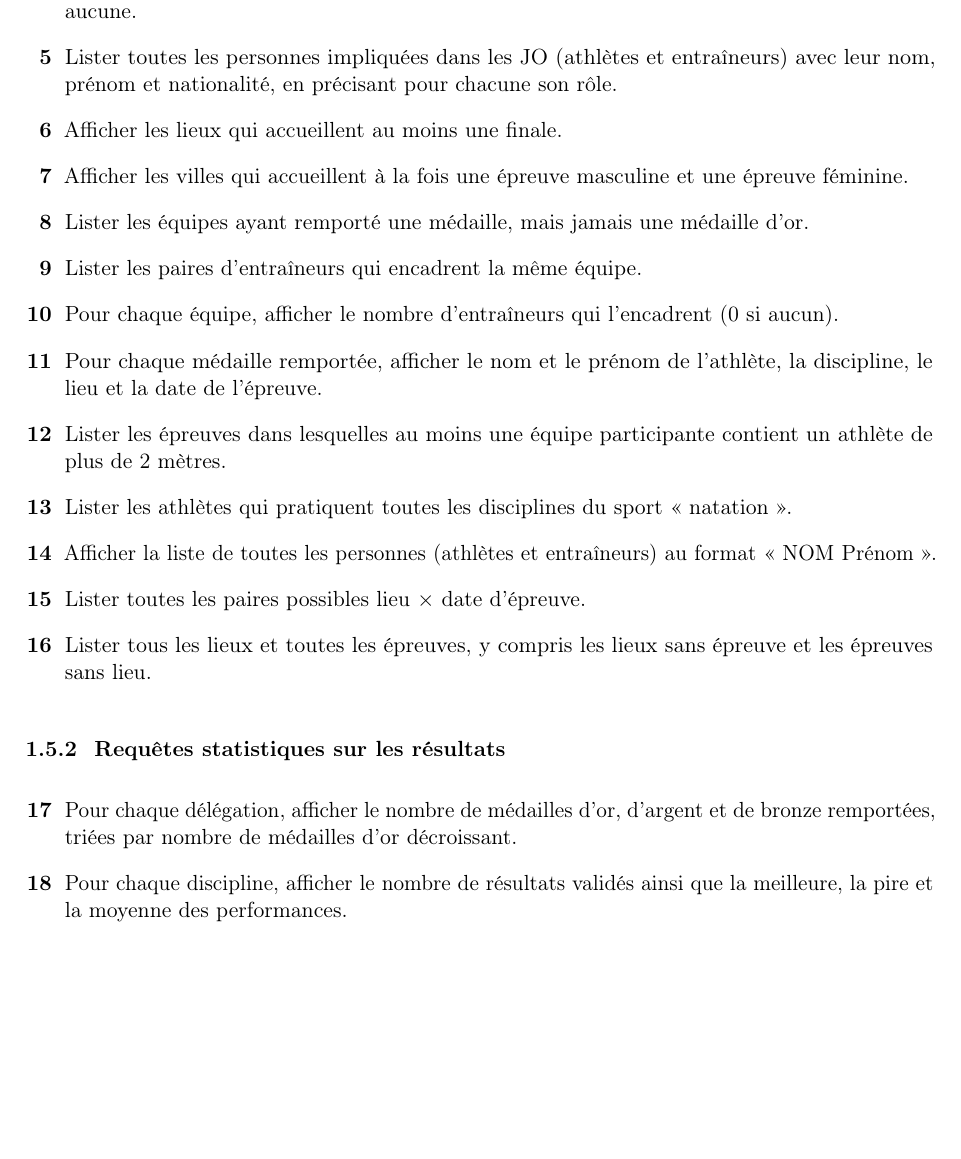
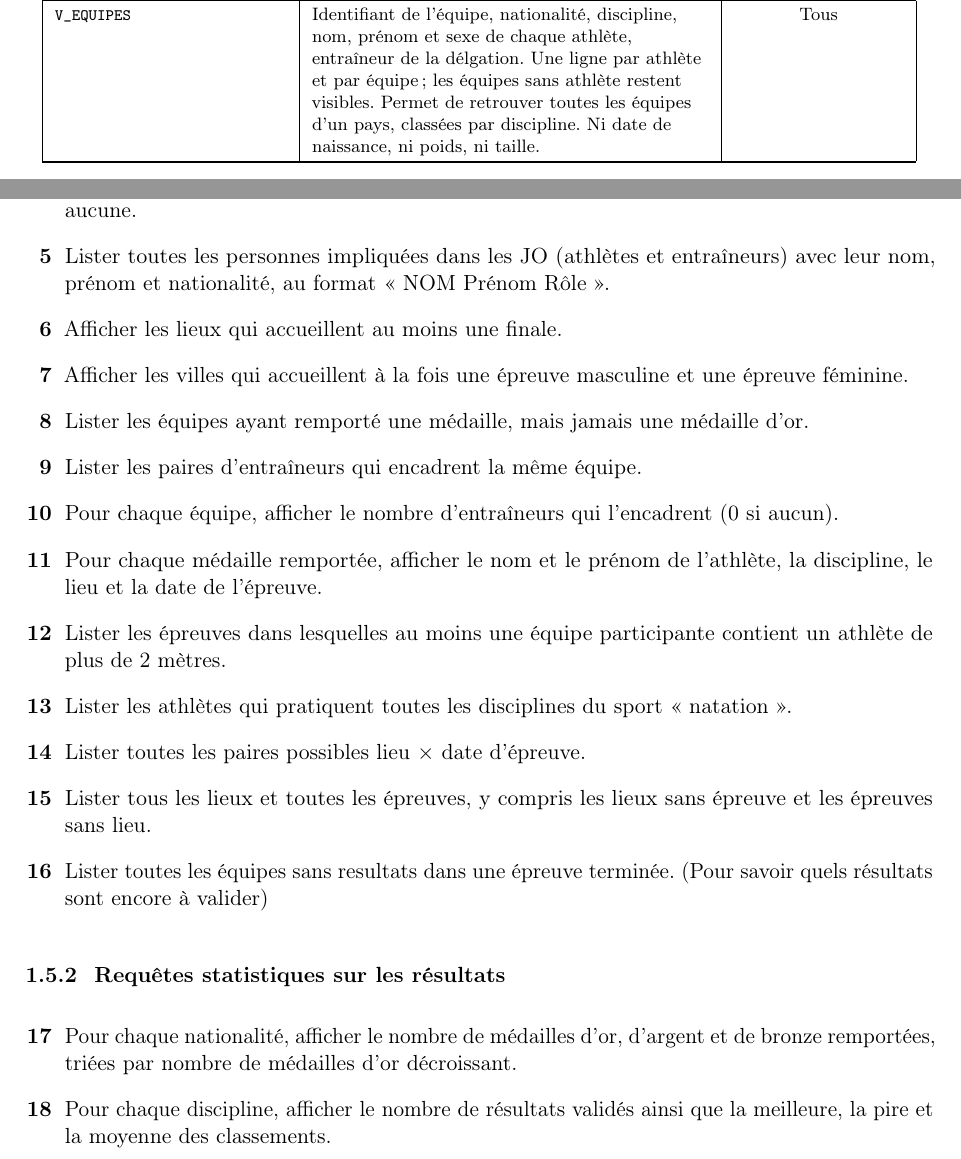
Before and after one commit to KilianColombel/projet-bdd, a LaTeX document (rapport/main.tex, which reads rapport/sections/04_droits_et_vues.tex, rapport/sections/05_questions.tex): part of page 12 of 16 before the commit and two parts of pages 11 and 12 of 16 after it, the two joined at a grey line, cut at the place of the change, the shorter picture padded with empty space. Compiled offline with pdfLaTeX.

Commit message:
Fin des derniers détails. En attente de la mise en page de Kilian.

```diff
--- a/rapport/sections/04_droits_et_vues.tex
+++ b/rapport/sections/04_droits_et_vues.tex
@@ -127,5 +127,8 @@ Pour appliquer ces droits, certaines données sont exposées uniquement à trave
   \hline
   \texttt{\scriptsize V\_SUIVI\_PREPARATION} & Épreuves non annulées à venir sans inscription active, avec leur identifiant, leur discipline, leur date, leurs horaires et leur lieu. Les inscriptions annulées ne comptent pas comme des participants. & Organisateur, administrateur \\
   \hline
+  \hline
+  \texttt{\scriptsize V\_EQUIPES} & Identifiant de l'équipe, nationalité, discipline, nom, prénom et sexe de chaque athlète, entraîneur de la délgation. Une ligne par athlète et par équipe ; les équipes sans athlète restent visibles. Permet de retrouver toutes les équipes d'un pays, classées par discipline. Ni date de naissance, ni poids, ni taille. & Tous \\
+  \hline
 \end{longtable}
 }
--- a/rapport/sections/05_questions.tex
+++ b/rapport/sections/05_questions.tex
@@ -13,7 +13,7 @@ Cette section présente les requêtes envisagées sur la base de données. Les r
 
   \item Lister tous les lieux avec les épreuves qu'ils accueillent, y compris les lieux qui n'en accueillent aucune.
 
-  \item Lister toutes les personnes impliquées dans les JO (athlètes et entraîneurs) avec leur nom, prénom et nationalité, en précisant pour chacune son rôle.
+  \item Lister toutes les personnes impliquées dans les JO (athlètes et entraîneurs) avec leur nom, prénom et nationalité, au format «~NOM Prénom Rôle~».
 
   \item Afficher les lieux qui accueillent au moins une finale.
 
@@ -31,17 +31,17 @@ Cette section présente les requêtes envisagées sur la base de données. Les r
 
   \item Lister les athlètes qui pratiquent toutes les disciplines du sport «~natation~».
 
-  \item Afficher la liste de toutes les personnes (athlètes et entraîneurs) au format «~NOM Prénom~».
-
   \item Lister toutes les paires possibles lieu $\times$ date d'épreuve.
 
   \item Lister tous les lieux et toutes les épreuves, y compris les lieux sans épreuve et les épreuves sans lieu.
+
+  \item Lister toutes les équipes sans resultats dans une épreuve terminée. (Pour savoir quels résultats sont encore à valider)
 \end{enumerate}
 
 \subsubsection{Requêtes statistiques sur les résultats}
 
 \begin{enumerate}[resume]
-  \item Pour chaque délégation, afficher le nombre de médailles d'or, d'argent et de bronze remportées, triées par nombre de médailles d'or décroissant.
+  \item Pour chaque nationalité, afficher le nombre de médailles d'or, d'argent et de bronze remportées, triées par nombre de médailles d'or décroissant.
 
-  \item Pour chaque discipline, afficher le nombre de résultats validés ainsi que la meilleure, la pire et la moyenne des performances.
+  \item Pour chaque discipline, afficher le nombre de résultats validés ainsi que la meilleure, la pire et la moyenne des classements.
 
```
Also changed, not shown: rapport/main.pdf, rapport/sections/05_questions.tex (4 more changed lines).
